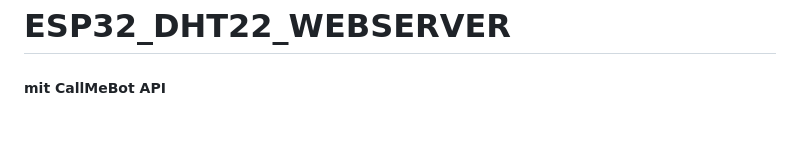
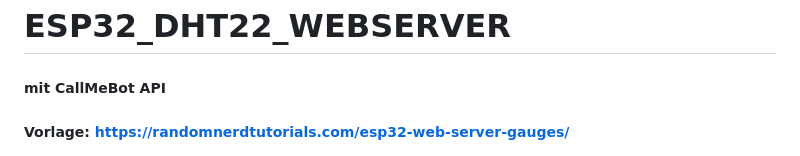
Before and after one commit to LarsLarsonIO/ESP32, a Markdown page: README.md, the part around the change. Rendered like a GitHub page; blank space fills up the shorter version.

```diff
--- a/README.md
+++ b/README.md
@@ -1,5 +1,6 @@
 # ESP32_DHT22_WEBSERVER
 ##### mit CallMeBot API
+##### Vorlage: https://randomnerdtutorials.com/esp32-web-server-gauges/
 ![Image](img/1.png)
 ## Beschreibung
 In diesem Projekt wird ein WiFi Webserver mit einem [ESP32](https://www.jf-elektronik.de/produkt/esp32-development-board-usb-c/) realisiert. Als Vorlage wurde hier das [Random Nerd Tutorial](https://randomnerdtutorials.com/esp32-web-server-gauges/) Projekt gewählt. Dieses wurde um zwei Erweiterungen ergänzt. Erstens die Zeitausgabe die mit einem [SSD1306 128x64 I2C Display](https://www.az-delivery.de/products/0-96zolldisplay) dargestellt wird und zweitens das versenden einer Nachricht auf Telegram oder WhatsApp mit der [CallMeBot](https://www.callmebot.com/) API wenn der ESP32 sich mit dem WLAN verbindet.
```
